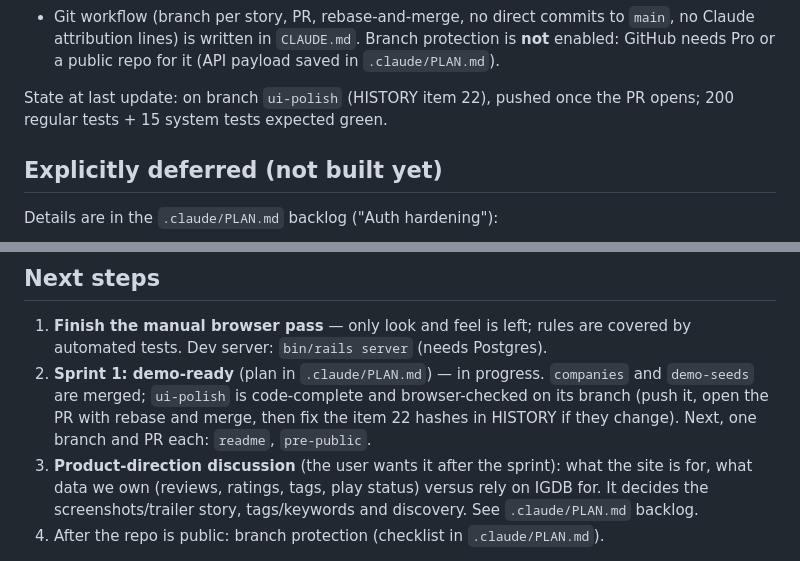
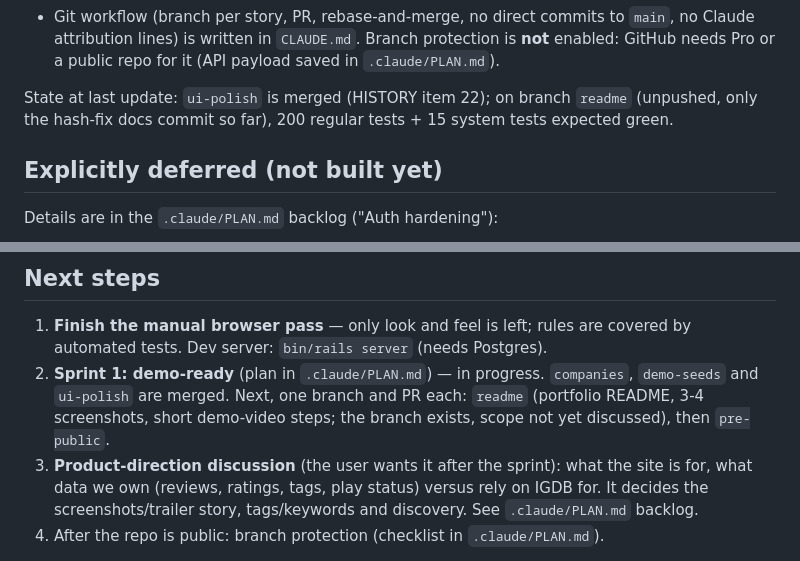
Before and after one commit to jasonbgarland/ruby_gaming, a Markdown page: .claude/HANDOFF.md, 2 parts joined by grey strips. GitHub-like rendering.

Commit message:
Fix ui-polish commit hashes and update handoff after merge

```diff
--- a/.claude/HANDOFF.md
+++ b/.claude/HANDOFF.md
@@ -33,8 +33,9 @@ Facts worth having up front:
   protection is **not** enabled: GitHub needs Pro or a public repo for it
   (API payload saved in `.claude/PLAN.md`).
 
-State at last update: on branch `ui-polish` (HISTORY item 22), pushed once the
-PR opens; 200 regular tests + 15 system tests expected green.
+State at last update: `ui-polish` is merged (HISTORY item 22); on branch
+`readme` (unpushed, only the hash-fix docs commit so far), 200 regular tests +
+15 system tests expected green.
 
 ## Explicitly deferred (not built yet)
 
@@ -73,10 +74,9 @@ Details are in the `.claude/PLAN.md` backlog ("Auth hardening"):
 1. **Finish the manual browser pass** — only look and feel is left; rules are
    covered by automated tests. Dev server: `bin/rails server` (needs Postgres).
 2. **Sprint 1: demo-ready** (plan in `.claude/PLAN.md`) — in progress.
-   `companies` and `demo-seeds` are merged; `ui-polish` is code-complete and
-   browser-checked on its branch (push it, open the PR with rebase and merge,
-   then fix the item 22 hashes in HISTORY if they change). Next, one branch
-   and PR each: `readme`, `pre-public`.
+   `companies`, `demo-seeds` and `ui-polish` are merged. Next, one branch and
+   PR each: `readme` (portfolio README, 3-4 screenshots, short demo-video
+   steps; the branch exists, scope not yet discussed), then `pre-public`.
 3. **Product-direction discussion** (the user wants it after the sprint): what
    the site is for, what data we own (reviews, ratings, tags, play status)
    versus rely on IGDB for. It decides the screenshots/trailer story,
```
Also changed, not shown: .claude/HISTORY.md (+2 -2 lines).
